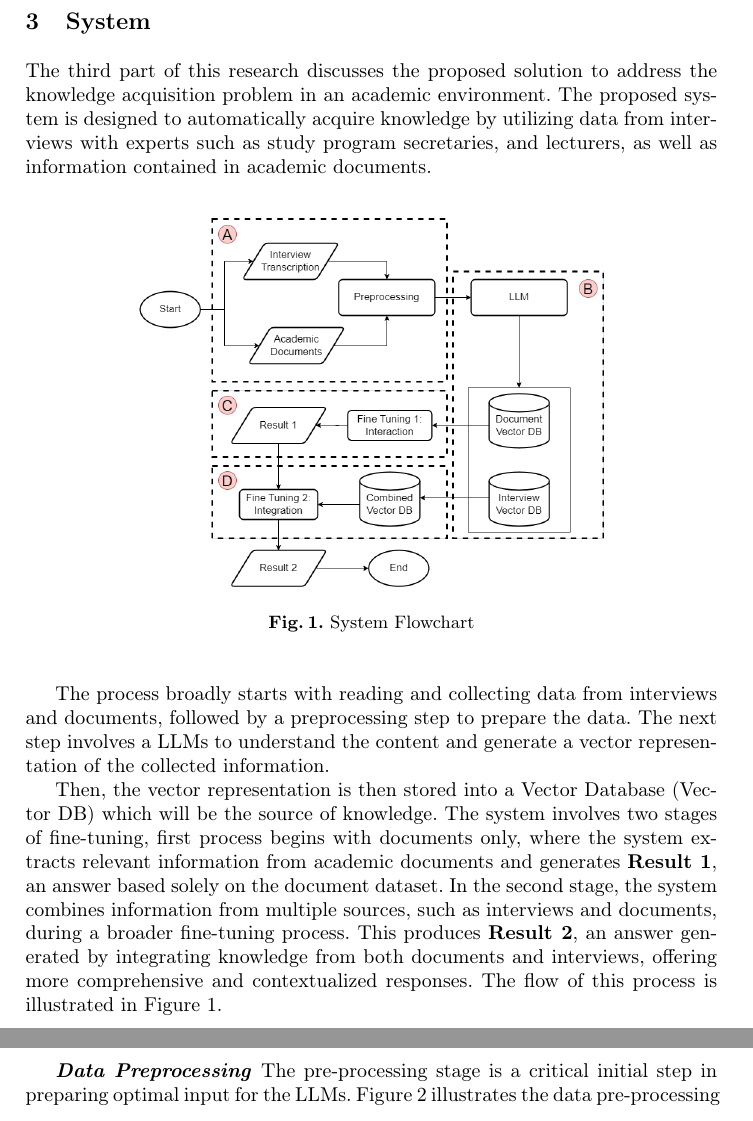
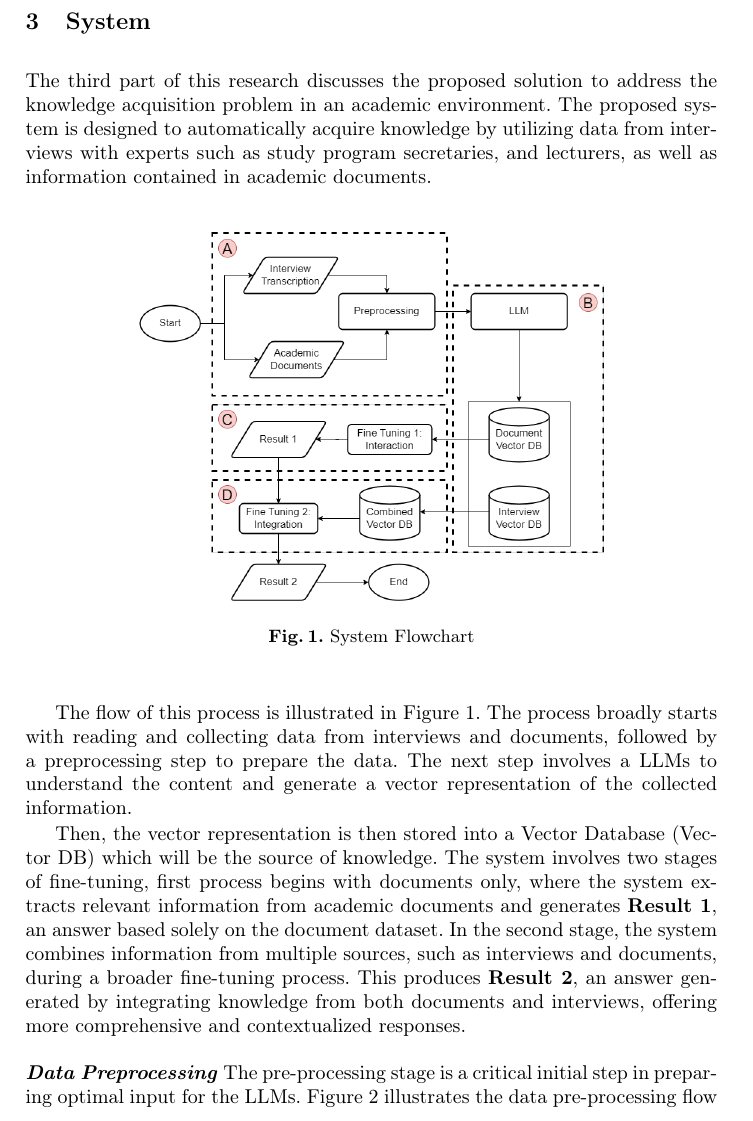
Before and after one commit to ahmad20/miwai-paper, a LaTeX thesis (samplepaper.tex): two parts of pages 3 and 4 of 13 before the commit and part of page 3 of 12 after it, the two joined at a grey line, cut so that both start at the same text. Compiled offline with pdfLaTeX.

Commit message:
revision 2 from email

```diff
--- a/samplepaper.tex
+++ b/samplepaper.tex
@@ -81,11 +81,10 @@ The third part of this research discusses the proposed solution to address the k
     \label{fig:main-flowchart}
 \end{figure}
 
-The process broadly starts with reading and collecting data from interviews and documents, followed by a preprocessing step to prepare the data. The next step involves a LLMs to understand the content and generate a vector representation of the collected information.
+The flow of this process is illustrated in Figure \ref{fig:main-flowchart}. The process broadly starts with reading and collecting data from interviews and documents, followed by a preprocessing step to prepare the data. The next step involves a LLMs to understand the content and generate a vector representation of the collected information.
 
-Then, the vector representation is then stored into a Vector Database (Vector DB) which will be the source of knowledge. The system involves two stages of fine-tuning, first process begins with documents only, where the system extracts relevant information from academic documents and generates \textbf{Result 1}, an answer based solely on the document dataset. In the second stage, the system combines information from multiple sources, such as interviews and documents, during a broader fine-tuning process. This produces \textbf{Result 2}, an answer generated by integrating knowledge from both documents and interviews, offering more comprehensive and contextualized responses. The flow of this process is illustrated in Figure \ref{fig:main-flowchart}.
-\newpage
-
+Then, the vector representation is then stored into a Vector Database (Vector DB) which will be the source of knowledge. The system involves two stages of fine-tuning, first process begins with documents only, where the system extracts relevant information from academic documents and generates \textbf{Result 1}, an answer based solely on the document dataset. In the second stage, the system combines information from multiple sources, such as interviews and documents, during a broader fine-tuning process. This produces \textbf{Result 2}, an answer generated by integrating knowledge from both documents and interviews, offering more comprehensive and contextualized responses. \\
+\\
 \textbf{\textit{Data Preprocessing}} The pre-processing stage is a critical initial step in preparing optimal input for the LLMs. Figure \ref{fig:preprocessing} illustrates the data pre-processing flow that will be conducted. This process consists of two main parts: pre-processing of document data and pre-processing of interview data.
 
 \begin{figure}[htbp]
```
Also changed, not shown: samplepaper.tex (6 more changed lines).
